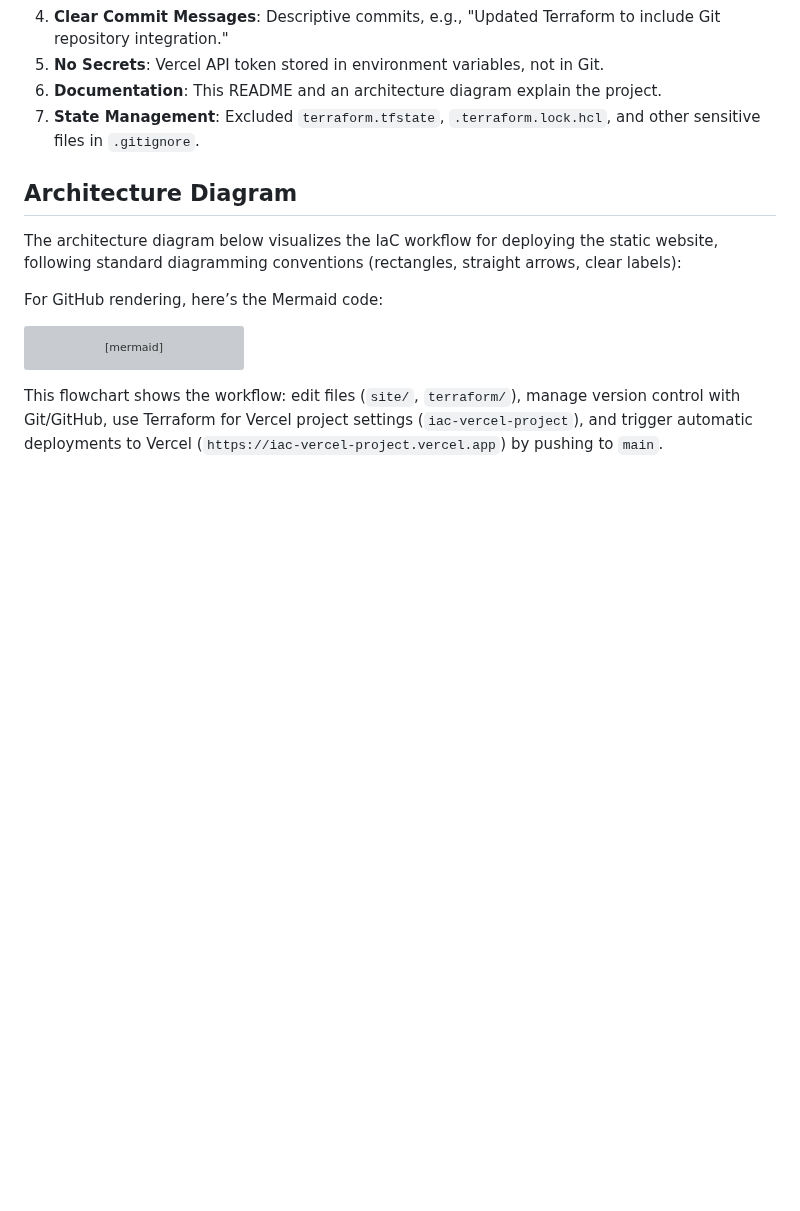
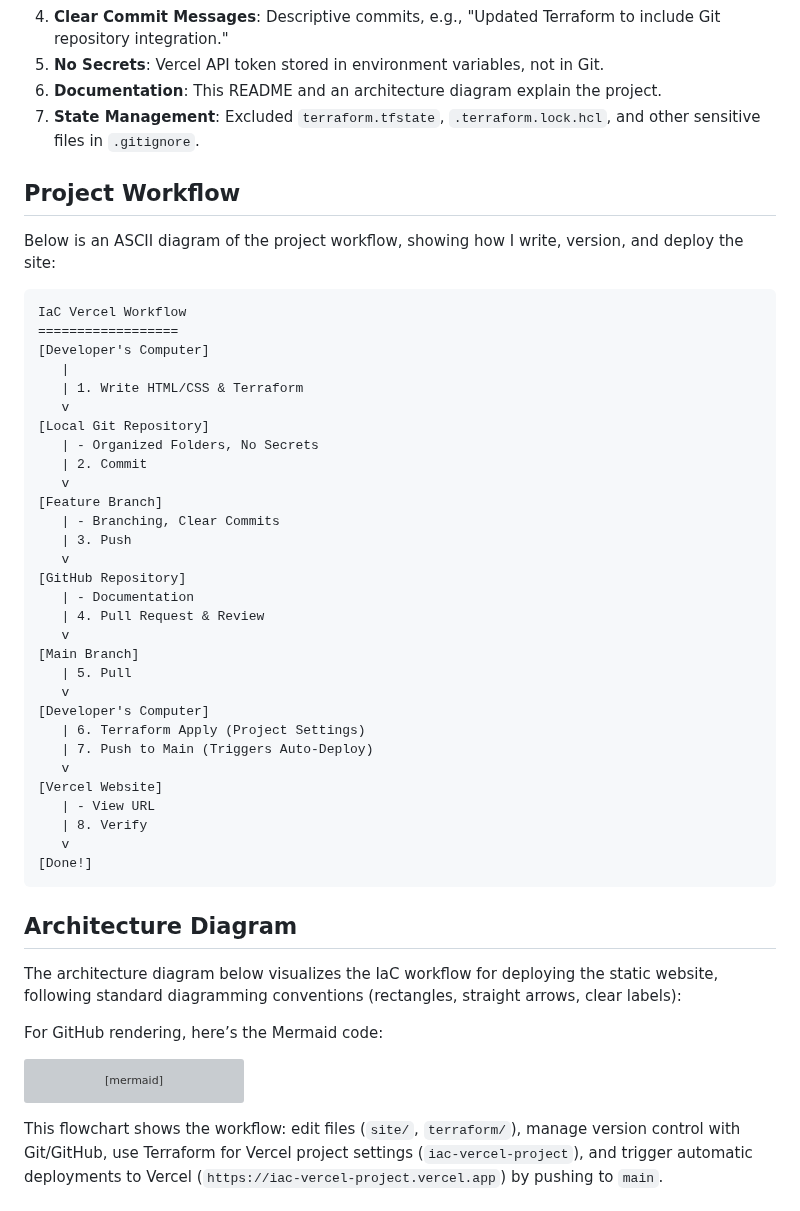
Before and after one commit to Sai240924/IaC_Project, a Markdown page: README.md, the part around the change. GitHub-like rendering; blank space fills up the shorter version; grey boxes are pictures that could not be loaded.

Commit message:
Added workflow to README

````diff
--- a/README.md
+++ b/README.md
@@ -17,6 +17,42 @@ I implemented the following best practices for IaC with Git:
 5. **No Secrets**: Vercel API token stored in environment variables, not in Git.
 6. **Documentation**: This README and an architecture diagram explain the project.
 7. **State Management**: Excluded `terraform.tfstate`, `.terraform.lock.hcl`, and other sensitive files in `.gitignore`.
+
+## Project Workflow
+Below is an ASCII diagram of the project workflow, showing how I write, version, and deploy the site:
+
+```
+IaC Vercel Workflow
+==================
+[Developer's Computer]
+   |
+   | 1. Write HTML/CSS & Terraform
+   v
+[Local Git Repository]
+   | - Organized Folders, No Secrets
+   | 2. Commit
+   v
+[Feature Branch]
+   | - Branching, Clear Commits
+   | 3. Push
+   v
+[GitHub Repository]
+   | - Documentation
+   | 4. Pull Request & Review
+   v
+[Main Branch]
+   | 5. Pull
+   v
+[Developer's Computer]
+   | 6. Terraform Apply (Project Settings)
+   | 7. Push to Main (Triggers Auto-Deploy)
+   v
+[Vercel Website]
+   | - View URL
+   | 8. Verify
+   v
+[Done!]
+```
 
 ## Architecture Diagram
 The architecture diagram below visualizes the IaC workflow for deploying the static website, following standard diagramming conventions (rectangles, straight arrows, clear labels):
````
